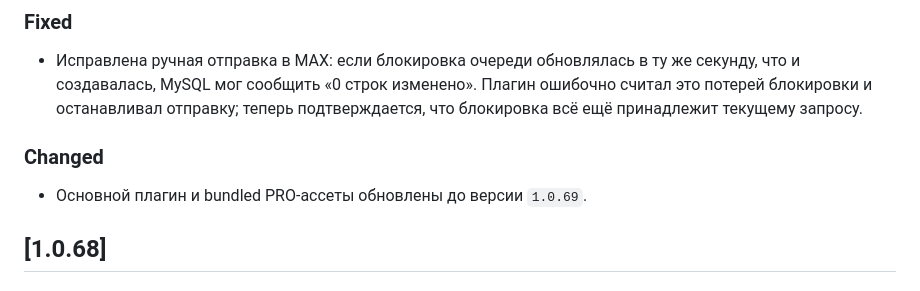
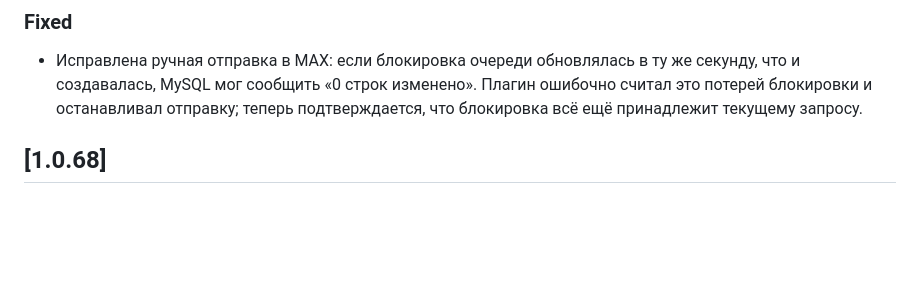
Before and after one commit to RuCoder-sudo/wp-ru-max, a Markdown page: CHANGELOG.md, the part around the change. GitHub-like rendering; blank space fills up the shorter version.

Commit message:
Update CHANGELOG.md to remove version change entry
Removed version update note for plugin and assets.

```diff
--- a/CHANGELOG.md
+++ b/CHANGELOG.md
@@ -9,9 +9,6 @@
 
 ### Fixed
 - Исправлена ручная отправка в MAX: если блокировка очереди обновлялась в ту же секунду, что и создавалась, MySQL мог сообщить «0 строк изменено». Плагин ошибочно считал это потерей блокировки и останавливал отправку; теперь подтверждается, что блокировка всё ещё принадлежит текущему запросу.
-
-### Changed
-- Основной плагин и bundled PRO-ассеты обновлены до версии `1.0.69`.
 
 ## [1.0.68]
 
```
